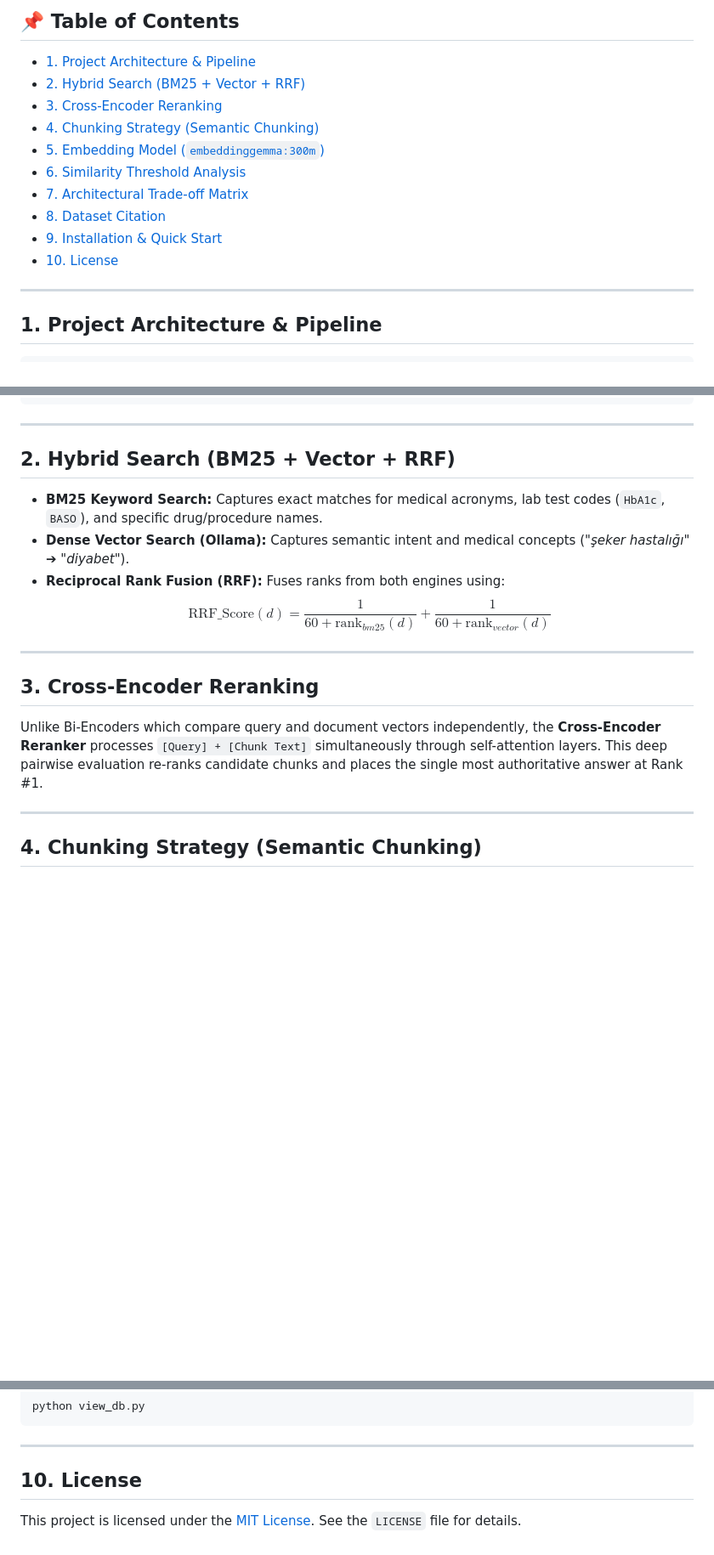
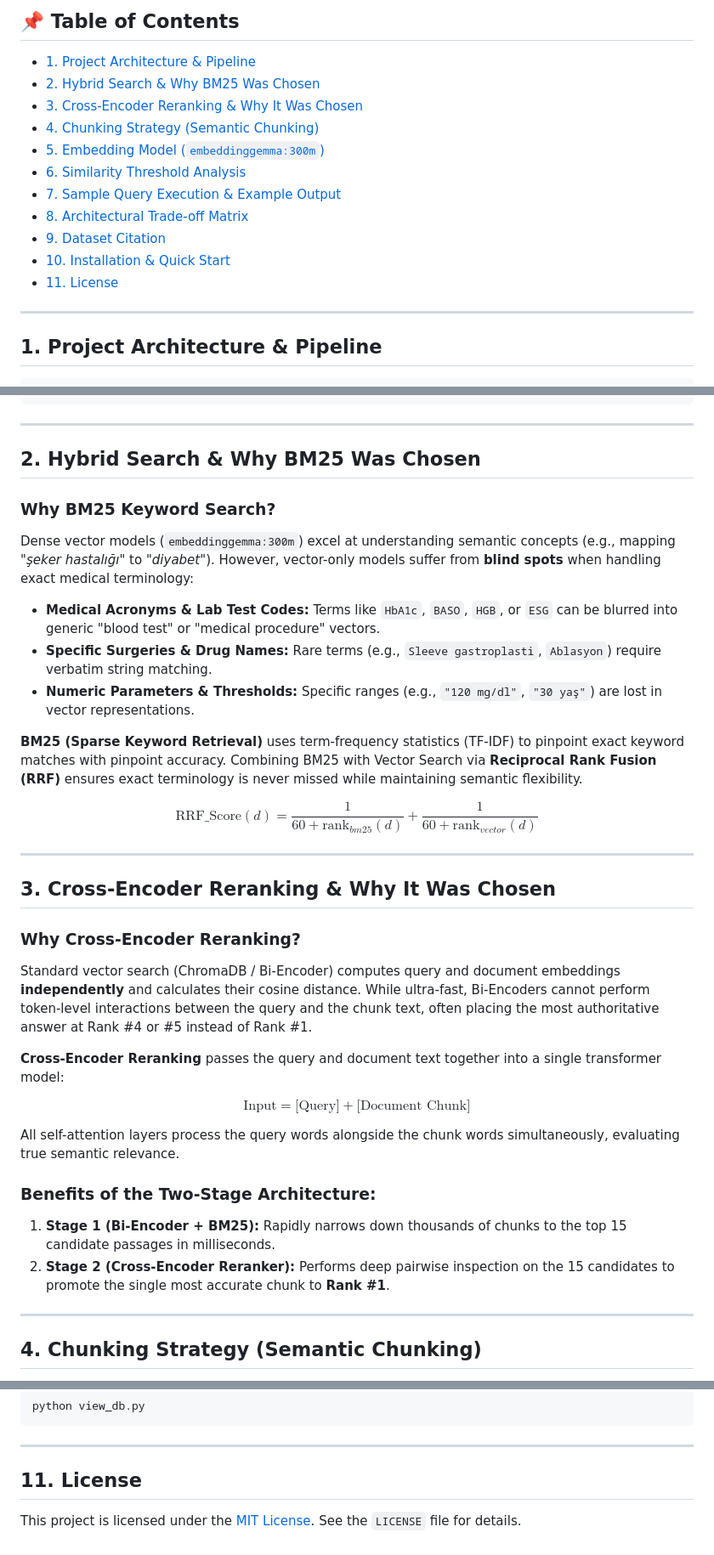
Before and after one commit to alifrknak/MedRAG, a Markdown page: README.md, 3 parts joined by grey strips. Shown at 85% size. Drawn GitHub-style; blank space fills up the shorter version.

```diff
--- a/README.md
+++ b/README.md
@@ -10,15 +10,16 @@ This project implements a high-precision, modular RAG (Retrieval-Augmented Gener
 
 ## 📌 Table of Contents
 - [1. Project Architecture & Pipeline](#1-project-architecture--pipeline)
-- [2. Hybrid Search (BM25 + Vector + RRF)](#2-hybrid-search-bm25--vector--rrf)
-- [3. Cross-Encoder Reranking](#3-cross-encoder-reranking)
+- [2. Hybrid Search & Why BM25 Was Chosen](#2-hybrid-search--why-bm25-was-chosen)
+- [3. Cross-Encoder Reranking & Why It Was Chosen](#3-cross-encoder-reranking--why-it-was-chosen)
 - [4. Chunking Strategy (Semantic Chunking)](#4-chunking-strategy-semantic-chunking)
 - [5. Embedding Model (`embeddinggemma:300m`)](#5-embedding-model-embeddinggemma300m)
 - [6. Similarity Threshold Analysis](#6-similarity-threshold-analysis)
-- [7. Architectural Trade-off Matrix](#7-architectural-trade-off-matrix)
-- [8. Dataset Citation](#8-dataset-citation)
-- [9. Installation & Quick Start](#9-installation--quick-start)
-- [10. License](#10-license)
+- [7. Sample Query Execution & Example Output](#7-sample-query-execution--example-output)
+- [8. Architectural Trade-off Matrix](#8-architectural-trade-off-matrix)
+- [9. Dataset Citation](#9-dataset-citation)
+- [10. Installation & Quick Start](#10-installation--quick-start)
+- [11. License](#11-license)
 
 ---
 
@@ -57,18 +58,35 @@ MedRAG/
 
 ---
 
-## 2. Hybrid Search (BM25 + Vector + RRF)
+## 2. Hybrid Search & Why BM25 Was Chosen
 
-- **BM25 Keyword Search:** Captures exact matches for medical acronyms, lab test codes (`HbA1c`, `BASO`), and specific drug/procedure names.
-- **Dense Vector Search (Ollama):** Captures semantic intent and medical concepts (*"şeker hastalığı"* ➔ *"diyabet"*).
-- **Reciprocal Rank Fusion (RRF):** Fuses ranks from both engines using:
-  $$\text{RRF\_Score}(d) = \frac{1}{60 + \text{rank}_{bm25}(d)} + \frac{1}{60 + \text{rank}_{vector}(d)}$$
+### Why BM25 Keyword Search?
+Dense vector models (`embeddinggemma:300m`) excel at understanding semantic concepts (e.g., mapping *"şeker hastalığı"* to *"diyabet"*). However, vector-only models suffer from **blind spots** when handling exact medical terminology:
+
+- **Medical Acronyms & Lab Test Codes:** Terms like `HbA1c`, `BASO`, `HGB`, or `ESG` can be blurred into generic "blood test" or "medical procedure" vectors.
+- **Specific Surgeries & Drug Names:** Rare terms (e.g., `Sleeve gastroplasti`, `Ablasyon`) require verbatim string matching.
+- **Numeric Parameters & Thresholds:** Specific ranges (e.g., `"120 mg/dl"`, `"30 yaş"`) are lost in vector representations.
+
+**BM25 (Sparse Keyword Retrieval)** uses term-frequency statistics (TF-IDF) to pinpoint exact keyword matches with pinpoint accuracy. Combining BM25 with Vector Search via **Reciprocal Rank Fusion (RRF)** ensures exact terminology is never missed while maintaining semantic flexibility.
+
+$$\text{RRF\_Score}(d) = \frac{1}{60 + \text{rank}_{bm25}(d)} + \frac{1}{60 + \text{rank}_{vector}(d)}$$
 
 ---
 
-## 3. Cross-Encoder Reranking
+## 3. Cross-Encoder Reranking & Why It Was Chosen
 
-Unlike Bi-Encoders which compare query and document vectors independently, the **Cross-Encoder Reranker** processes `[Query] + [Chunk Text]` simultaneously through self-attention layers. This deep pairwise evaluation re-ranks candidate chunks and places the single most authoritative answer at Rank #1.
+### Why Cross-Encoder Reranking?
+Standard vector search (ChromaDB / Bi-Encoder) computes query and document embeddings **independently** and calculates their cosine distance. While ultra-fast, Bi-Encoders cannot perform token-level interactions between the query and the chunk text, often placing the most authoritative answer at Rank #4 or #5 instead of Rank #1.
+
+**Cross-Encoder Reranking** passes the query and document text together into a single transformer model:
+
+$$\text{Input} = \text{[Query]} + \text{[Document Chunk]}$$
+
+All self-attention layers process the query words alongside the chunk words simultaneously, evaluating true semantic relevance.
+
+### Benefits of the Two-Stage Architecture:
+1. **Stage 1 (Bi-Encoder + BM25):** Rapidly narrows down thousands of chunks to the top 15 candidate passages in milliseconds.
+2. **Stage 2 (Cross-Encoder Reranker):** Performs deep pairwise inspection on the 15 candidates to promote the single most accurate chunk to **Rank #1**.
 
 ---
 
@@ -160,6 +239,6 @@ python view_db.py
 
 ---
 
-## 10. License
+## 11. License
 
 This project is licensed under the [MIT License](./LICENSE). See the `LICENSE` file for details.
```
Also changed, not shown: other parts of README.md (+64 -3 lines).
